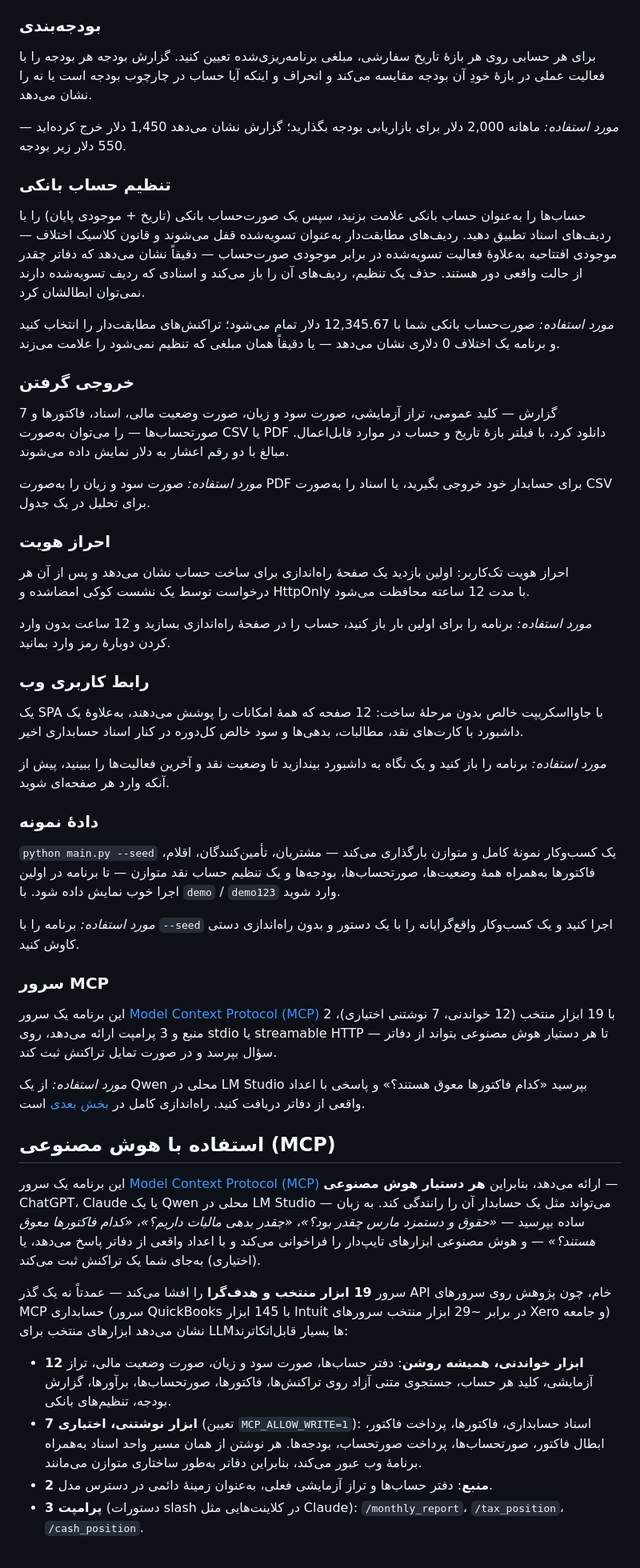
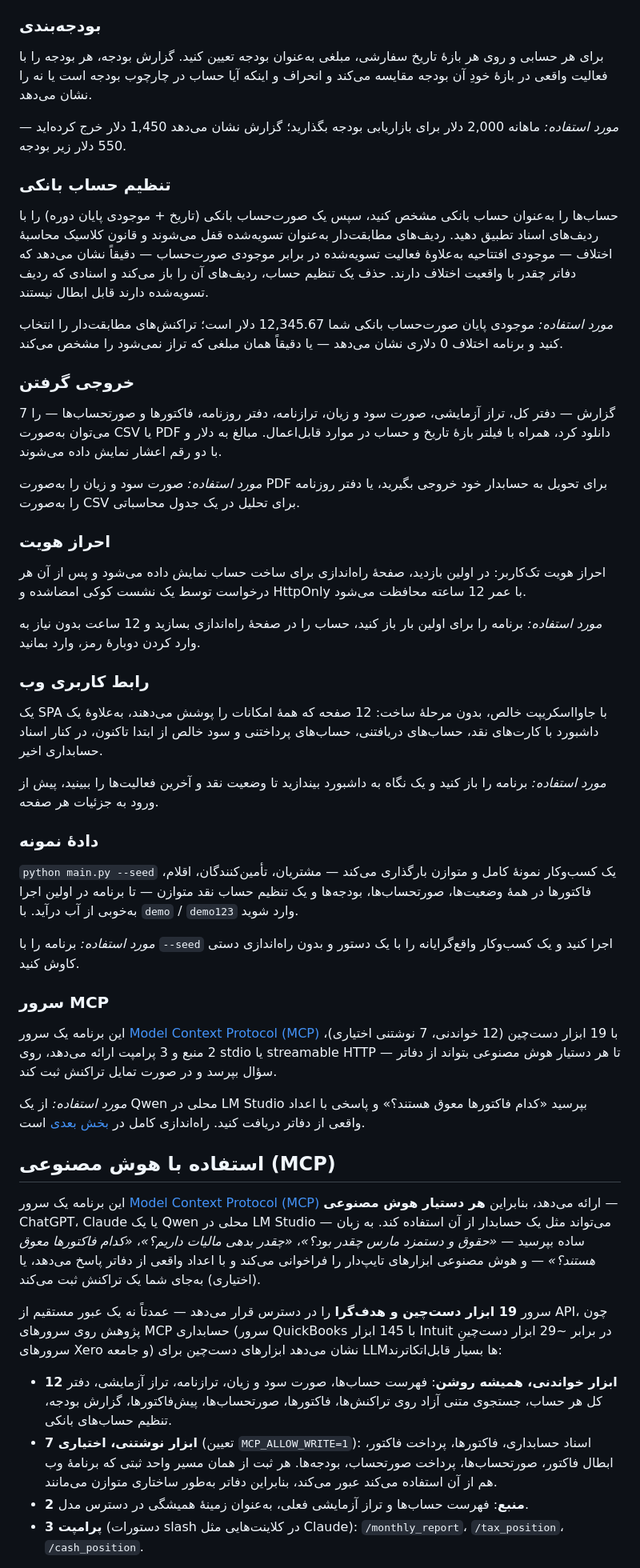
Before and after one commit to Parsa-Mah/ai-accounting, a Markdown page: README.fa.md, the part around one of its changes. Shown at 80% size. Rendered like a GitHub page.

```diff
--- a/README.fa.md
+++ b/README.fa.md
@@ -96,54 +96,54 @@
 
 ### بودجه‌بندی
 
-برای هر حسابی روی هر بازهٔ تاریخ سفارشی، مبلغی برنامه‌ریزی‌شده تعیین کنید. گزارش بودجه هر بودجه را با فعالیت عملی در بازهٔ خودِ آن بودجه مقایسه می‌کند و انحراف و اینکه آیا حساب در چارچوب بودجه است یا نه را نشان می‌دهد.
+برای هر حسابی و روی هر بازهٔ تاریخ سفارشی، مبلغی به‌عنوان بودجه تعیین کنید. گزارش بودجه، هر بودجه را با فعالیت واقعی در بازهٔ خودِ آن بودجه مقایسه می‌کند و انحراف و اینکه آیا حساب در چارچوب بودجه است یا نه را نشان می‌دهد.
 
 *مورد استفاده:* ماهانه 2,000 دلار برای بازاریابی بودجه بگذارید؛ گزارش نشان می‌دهد 1,450 دلار خرج کرده‌اید — 550 دلار زیر بودجه.
 
 ### تنظیم حساب بانکی
 
-حساب‌ها را به‌عنوان حساب بانکی علامت بزنید، سپس یک صورت‌حساب بانکی (تاریخ + موجودی پایان) را با ردیف‌های اسناد تطبیق دهید. ردیف‌های مطابقت‌دار به‌عنوان تسویه‌شده قفل می‌شوند و قانون کلاسیک اختلاف — موجودی افتتاحیه به‌علاوهٔ فعالیت تسویه‌شده در برابر موجودی صورت‌حساب — دقیقاً نشان می‌دهد که دفاتر چقدر از حالت واقعی دور هستند. حذف یک تنظیم، ردیف‌های آن را باز می‌کند و اسنادی که ردیف تسویه‌شده دارند نمی‌توان ابطالشان کرد.
+حساب‌ها را به‌عنوان حساب بانکی مشخص کنید، سپس یک صورت‌حساب بانکی (تاریخ + موجودی پایان دوره) را با ردیف‌های اسناد تطبیق دهید. ردیف‌های مطابقت‌دار به‌عنوان تسویه‌شده قفل می‌شوند و قانون کلاسیک محاسبهٔ اختلاف — موجودی افتتاحیه به‌علاوهٔ فعالیت تسویه‌شده در برابر موجودی صورت‌حساب — دقیقاً نشان می‌دهد که دفاتر چقدر با واقعیت اختلاف دارند. حذف یک تنظیم حساب، ردیف‌های آن را باز می‌کند و اسنادی که ردیف تسویه‌شده دارند قابل ابطال نیستند.
 
-*مورد استفاده:* صورت‌حساب بانکی شما با 12,345.67 دلار تمام می‌شود؛ تراکنش‌های مطابقت‌دار را انتخاب کنید و برنامه یک اختلاف 0 دلاری نشان می‌دهد — یا دقیقاً همان مبلغی که تنظیم نمی‌شود را علامت می‌زند.
+*مورد استفاده:* موجودی پایان صورت‌حساب بانکی شما 12,345.67 دلار است؛ تراکنش‌های مطابقت‌دار را انتخاب کنید و برنامه اختلاف 0 دلاری نشان می‌دهد — یا دقیقاً همان مبلغی که تراز نمی‌شود را مشخص می‌کند.
 
 ### خروجی گرفتن
 
-7 گزارش — کلید عمومی، تراز آزمایشی، صورت سود و زیان، صورت وضعیت مالی، اسناد، فاکتورها و صورتحساب‌ها — را می‌توان به‌صورت CSV یا PDF دانلود کرد، با فیلتر بازهٔ تاریخ و حساب در موارد قابل‌اعمال. مبالغ با دو رقم اعشار به دلار نمایش داده می‌شوند.
+7 گزارش — دفتر کل، تراز آزمایشی، صورت سود و زیان، ترازنامه، دفتر روزنامه، فاکتورها و صورتحساب‌ها — را می‌توان به‌صورت CSV یا PDF دانلود کرد، همراه با فیلتر بازهٔ تاریخ و حساب در موارد قابل‌اعمال. مبالغ به دلار و با دو رقم اعشار نمایش داده می‌شوند.
 
-*مورد استفاده:* صورت سود و زیان را به‌صورت PDF برای حسابدار خود خروجی بگیرید، یا اسناد را به‌صورت CSV برای تحلیل در یک جدول.
+*مورد استفاده:* صورت سود و زیان را به‌صورت PDF برای تحویل به حسابدار خود خروجی بگیرید، یا دفتر روزنامه را به‌صورت CSV برای تحلیل در یک جدول محاسباتی.
 
 ### احراز هویت
 
-احراز هویت تک‌کاربر: اولین بازدید یک صفحهٔ راه‌اندازی برای ساخت حساب نشان می‌دهد و پس از آن هر درخواست توسط یک نشست کوکی امضاشده و HttpOnly با مدت 12 ساعته محافظت می‌شود.
+احراز هویت تک‌کاربر: در اولین بازدید، صفحهٔ راه‌اندازی برای ساخت حساب نمایش داده می‌شود و پس از آن هر درخواست توسط یک نشست کوکی امضاشده و HttpOnly با عمر 12 ساعته محافظت می‌شود.
 
-*مورد استفاده:* برنامه را برای اولین بار باز کنید، حساب را در صفحهٔ راه‌اندازی بسازید و 12 ساعت بدون وارد کردن دوبارهٔ رمز وارد بمانید.
+*مورد استفاده:* برنامه را برای اولین بار باز کنید، حساب را در صفحهٔ راه‌اندازی بسازید و 12 ساعت بدون نیاز به وارد کردن دوبارهٔ رمز، وارد بمانید.
 
 ### رابط کاربری وب
 
-یک SPA با جاوااسکریپت خالص بدون مرحلهٔ ساخت: 12 صفحه که همهٔ امکانات را پوشش می‌دهند، به‌علاوهٔ یک داشبورد با کارت‌های نقد، مطالبات، بدهی‌ها و سود خالص کل‌دوره در کنار اسناد حسابداری اخیر.
+یک SPA با جاوااسکریپت خالص، بدون مرحلهٔ ساخت: 12 صفحه که همهٔ امکانات را پوشش می‌دهند، به‌علاوهٔ یک داشبورد با کارت‌های نقد، حساب‌های دریافتنی، حساب‌های پرداختنی و سود خالص از ابتدا تاکنون، در کنار اسناد حسابداری اخیر.
 
-*مورد استفاده:* برنامه را باز کنید و یک نگاه به داشبورد بیندازید تا وضعیت نقد و آخرین فعالیت‌ها را ببینید، پیش از آنکه وارد هر صفحه‌ای شوید.
+*مورد استفاده:* برنامه را باز کنید و یک نگاه به داشبورد بیندازید تا وضعیت نقد و آخرین فعالیت‌ها را ببینید، پیش از ورود به جزئیات هر صفحه.
 
 ### دادهٔ نمونه
 
-`python main.py --seed` یک کسب‌وکار نمونهٔ کامل و متوازن بارگذاری می‌کند — مشتریان، تأمین‌کنندگان، اقلام، فاکتورها به‌همراه همهٔ وضعیت‌ها، صورتحساب‌ها، بودجه‌ها و یک تنظیم حساب نقد متوازن — تا برنامه در اولین اجرا خوب نمایش داده شود. با `demo` / `demo123` وارد شوید.
+`python main.py --seed` یک کسب‌وکار نمونهٔ کامل و متوازن بارگذاری می‌کند — مشتریان، تأمین‌کنندگان، اقلام، فاکتورها در همهٔ وضعیت‌ها، صورتحساب‌ها، بودجه‌ها و یک تنظیم حساب نقد متوازن — تا برنامه در اولین اجرا به‌خوبی از آب درآید. با `demo` / `demo123` وارد شوید.
 
 *مورد استفاده:* برنامه را با `--seed` اجرا کنید و یک کسب‌وکار واقع‌گرایانه را با یک دستور و بدون راه‌اندازی دستی کاوش کنید.
 
 ### سرور MCP
 
-این برنامه یک سرور [Model Context Protocol (MCP)](https://modelcontextprotocol.io) با 19 ابزار منتخب (12 خواندنی، 7 نوشتنی اختیاری)، 2 منبع و 3 پرامپت ارائه می‌دهد، روی stdio یا streamable HTTP — تا هر دستیار هوش مصنوعی بتواند از دفاتر سؤال بپرسد و در صورت تمایل تراکنش ثبت کند.
+این برنامه یک سرور [Model Context Protocol (MCP)](https://modelcontextprotocol.io) با 19 ابزار دست‌چین (12 خواندنی، 7 نوشتنی اختیاری)، 2 منبع و 3 پرامپت ارائه می‌دهد، روی stdio یا streamable HTTP — تا هر دستیار هوش مصنوعی بتواند از دفاتر سؤال بپرسد و در صورت تمایل تراکنش ثبت کند.
 
 *مورد استفاده:* از یک Qwen محلی در LM Studio بپرسید «کدام فاکتورها معوق هستند؟» و پاسخی با اعداد واقعی از دفاتر دریافت کنید. راه‌اندازی کامل در [بخش بعدی](#استفاده-با-هوش-مصنوعی-mcp) است.
 
 ## استفاده با هوش مصنوعی (MCP)
 
-این برنامه یک سرور [Model Context Protocol (MCP)](https://modelcontextprotocol.io) ارائه می‌دهد، بنابراین **هر دستیار هوش مصنوعی** — ChatGPT، Claude یا یک Qwen محلی در LM Studio — می‌تواند مثل یک حسابدار آن را رانندگی کند. به زبان ساده بپرسید — *«حقوق و دستمزد مارس چقدر بود؟»*، *«چقدر بدهی مالیات داریم؟»*، *«کدام فاکتورها معوق هستند؟»* — و هوش مصنوعی ابزارهای تایپ‌دار را فراخوانی می‌کند و با اعداد واقعی از دفاتر پاسخ می‌دهد، یا (اختیاری) به‌جای شما یک تراکنش ثبت می‌کند.
+این برنامه یک سرور [Model Context Protocol (MCP)](https://modelcontextprotocol.io) ارائه می‌دهد، بنابراین **هر دستیار هوش مصنوعی** — ChatGPT، Claude یا یک Qwen محلی در LM Studio — می‌تواند مثل یک حسابدار از آن استفاده کند. به زبان ساده بپرسید — *«حقوق و دستمزد مارس چقدر بود؟»*، *«چقدر بدهی مالیات داریم؟»*، *«کدام فاکتورها معوق هستند؟»* — و هوش مصنوعی ابزارهای تایپ‌دار را فراخوانی می‌کند و با اعداد واقعی از دفاتر پاسخ می‌دهد، یا (اختیاری) به‌جای شما یک تراکنش ثبت می‌کند.
 
-سرور **19 ابزار منتخب و هدف‌گرا** را افشا می‌کند — عمدتاً نه یک گذر API خام، چون پژوهش روی سرورهای MCP حسابداری (سرور QuickBooks با 145 ابزار Intuit در برابر ~29 ابزار منتخب سرورهای Xero و جامعه) نشان می‌دهد ابزارهای منتخب برای LLMها بسیار قابل‌اتکا‌ترند:
+سرور **19 ابزار دست‌چین و هدف‌گرا** را در دسترس قرار می‌دهد — عمدتاً نه یک عبور مستقیم از API، چون پژوهش روی سرورهای MCP حسابداری (سرور QuickBooks با 145 ابزار Intuit در برابر ~29 ابزار دست‌چینِ سرورهای Xero و جامعه) نشان می‌دهد ابزارهای دست‌چین برای LLMها بسیار قابل‌اتکاترند:
 
-- **12 ابزار خواندنی، همیشه روشن**: دفتر حساب‌ها، صورت سود و زیان، صورت وضعیت مالی، تراز آزمایشی، کلید هر حساب، جستجوی متنی آزاد روی تراکنش‌ها، فاکتورها، صورتحساب‌ها، برآورها، گزارش بودجه، تنظیم‌های بانکی.
-- **7 ابزار نوشتنی، اختیاری** (تعیین `MCP_ALLOW_WRITE=1`): اسناد حسابداری، فاکتورها، پرداخت فاکتور، ابطال فاکتور، صورتحساب‌ها، پرداخت صورتحساب، بودجه‌ها. هر نوشتن از همان مسیر واحد اسناد به‌همراه برنامهٔ وب عبور می‌کند، بنابراین دفاتر به‌طور ساختاری متوازن می‌مانند.
-- **2 منبع**: دفتر حساب‌ها و تراز آزمایشی فعلی، به‌عنوان زمینهٔ دائمی در دسترس مدل.
+- **12 ابزار خواندنی، همیشه روشن**: فهرست حساب‌ها، صورت سود و زیان، ترازنامه، تراز آزمایشی، دفتر کل هر حساب، جستجوی متنی آزاد روی تراکنش‌ها، فاکتورها، صورتحساب‌ها، پیش‌فاکتورها، گزارش بودجه، تنظیم حساب‌های بانکی.
+- **7 ابزار نوشتنی، اختیاری** (تعیین `MCP_ALLOW_WRITE=1`): اسناد حسابداری، فاکتورها، پرداخت فاکتور، ابطال فاکتور، صورتحساب‌ها، پرداخت صورتحساب، بودجه‌ها. هر ثبت از همان مسیر واحد ثبتی که برنامهٔ وب هم از آن استفاده می‌کند عبور می‌کند، بنابراین دفاتر به‌طور ساختاری متوازن می‌مانند.
+- **2 منبع**: فهرست حساب‌ها و تراز آزمایشی فعلی، به‌عنوان زمینهٔ همیشگی در دسترس مدل.
 - **3 پرامپت** (دستورات slash در کلاینت‌هایی مثل Claude): `/monthly_report`، `/tax_position`، `/cash_position`.
 
```
Also changed, not shown: other parts of README.fa.md (+53 -53 lines), AIHelper.md (+8 -5 lines).
